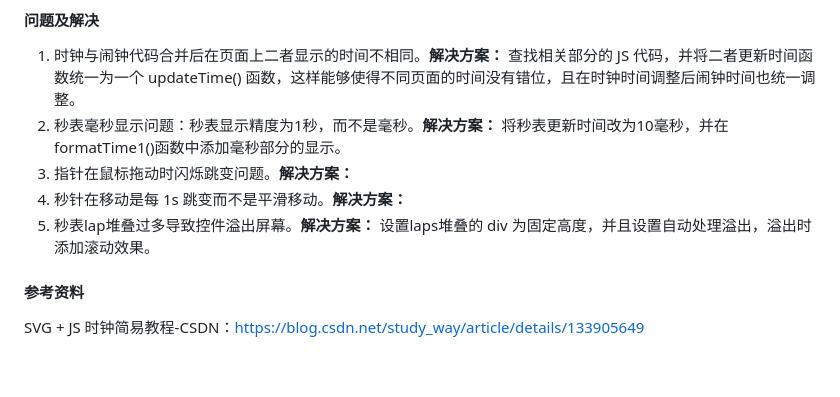
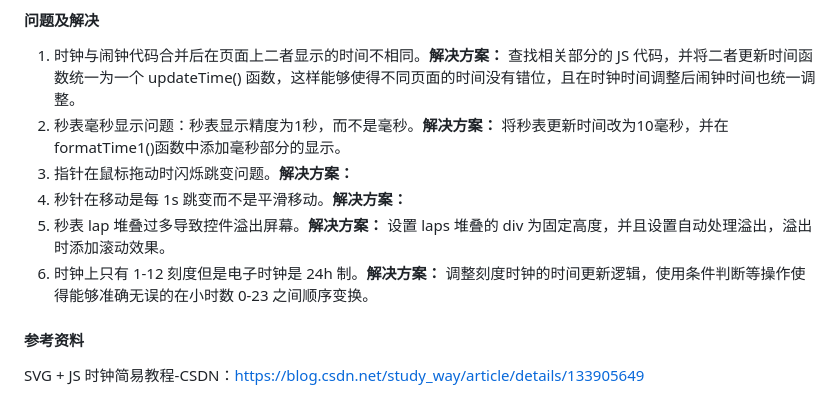
Before and after one commit to HuiY1/Clock, a Markdown page: README.md, the part around the change. Rendered like a GitHub page; blank space fills up the shorter version.

```diff
--- a/README.md
+++ b/README.md
@@ -89,7 +89,8 @@ Clock.main 文件夹中含有 index.html，script.js，styles.css，mixkit-alert
 2. 秒表毫秒显示问题：秒表显示精度为1秒，而不是毫秒。**解决方案：** 将秒表更新时间改为10毫秒，并在formatTime1()函数中添加毫秒部分的显示。
 3. 指针在鼠标拖动时闪烁跳变问题。**解决方案：**
 4. 秒针在移动是每 1s 跳变而不是平滑移动。**解决方案：**
-5. 秒表lap堆叠过多导致控件溢出屏幕。**解决方案：** 设置laps堆叠的 div 为固定高度，并且设置自动处理溢出，溢出时添加滚动效果。
+5. 秒表 lap 堆叠过多导致控件溢出屏幕。**解决方案：** 设置 laps 堆叠的 div 为固定高度，并且设置自动处理溢出，溢出时添加滚动效果。
+6. 时钟上只有 1-12 刻度但是电子时钟是 24h 制。**解决方案：** 调整刻度时钟的时间更新逻辑，使用条件判断等操作使得能够准确无误的在小时数 0-23 之间顺序变换。
 
 
 
```
